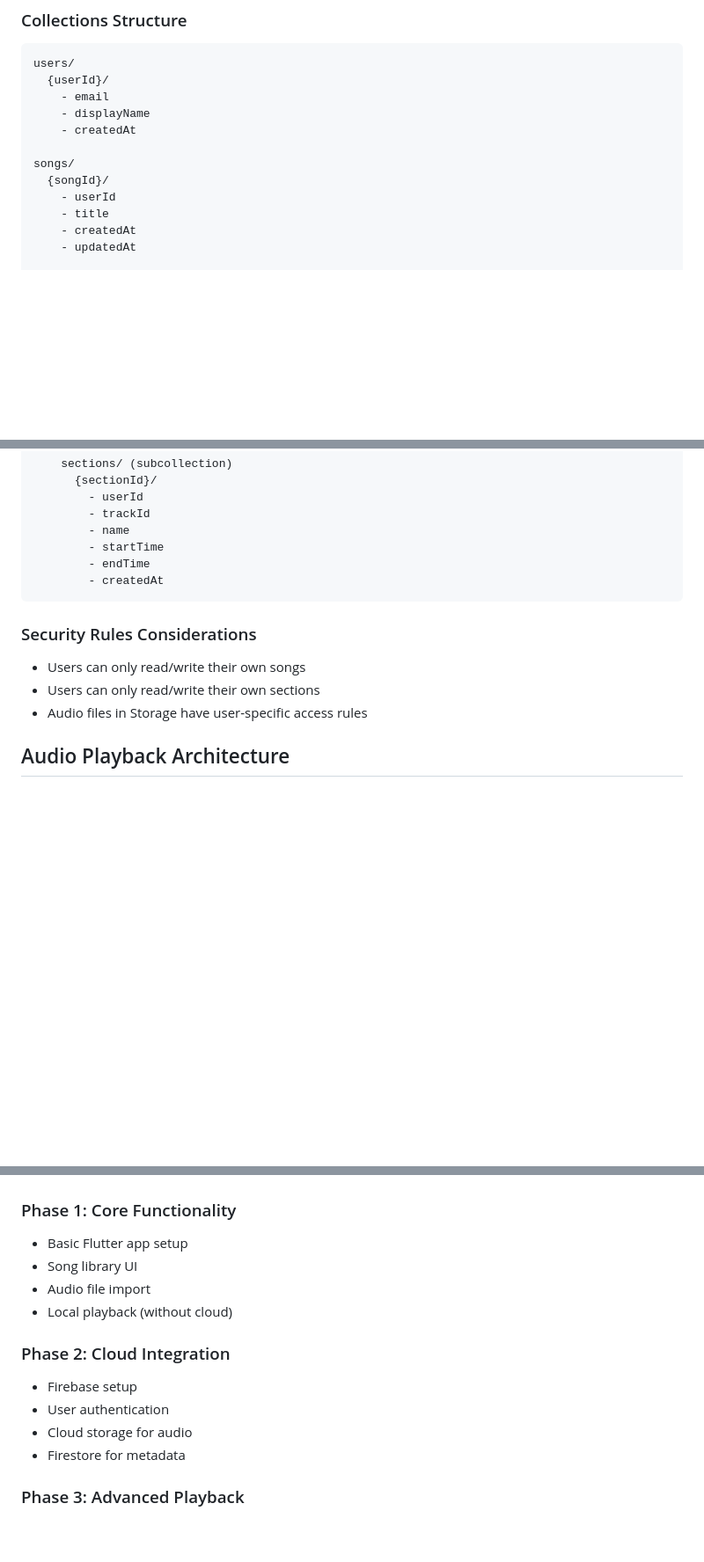
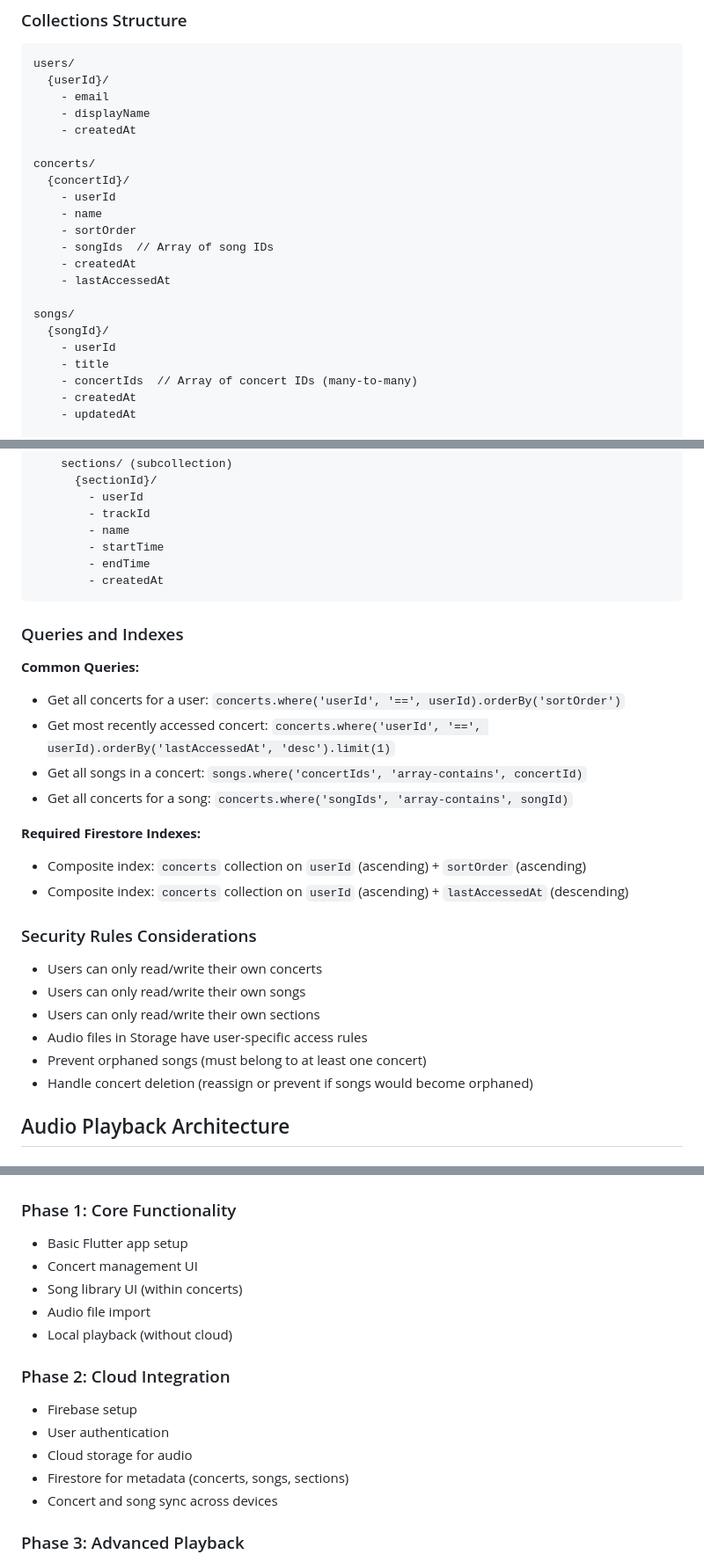
Before and after one commit to martinhansdk/repertoire-coach, a Markdown page: ARCHITECTURE.md, 3 parts joined by grey strips. Shown at 88% size. Drawn GitHub-style; blank space fills up the shorter version.

````diff
--- a/ARCHITECTURE.md
+++ b/ARCHITECTURE.md
@@ -136,10 +150,20 @@ users/
     - displayName
     - createdAt
 
+concerts/
+  {concertId}/
+    - userId
+    - name
+    - sortOrder
+    - songIds  // Array of song IDs
+    - createdAt
+    - lastAccessedAt
+
 songs/
   {songId}/
     - userId
     - title
+    - concertIds  // Array of concert IDs (many-to-many)
     - createdAt
     - updatedAt
 
@@ -161,10 +185,25 @@ songs/
         - createdAt
 ```
 
+### Queries and Indexes
+
+**Common Queries:**
+- Get all concerts for a user: `concerts.where('userId', '==', userId).orderBy('sortOrder')`
+- Get most recently accessed concert: `concerts.where('userId', '==', userId).orderBy('lastAccessedAt', 'desc').limit(1)`
+- Get all songs in a concert: `songs.where('concertIds', 'array-contains', concertId)`
+- Get all concerts for a song: `concerts.where('songIds', 'array-contains', songId)`
+
+**Required Firestore Indexes:**
+- Composite index: `concerts` collection on `userId` (ascending) + `sortOrder` (ascending)
+- Composite index: `concerts` collection on `userId` (ascending) + `lastAccessedAt` (descending)
+
 ### Security Rules Considerations
+- Users can only read/write their own concerts
 - Users can only read/write their own songs
 - Users can only read/write their own sections
 - Audio files in Storage have user-specific access rules
+- Prevent orphaned songs (must belong to at least one concert)
+- Handle concert deletion (reassign or prevent if songs would become orphaned)
 
 ## Audio Playback Architecture
 
@@ -325,7 +371,8 @@ Root
 
 ### Phase 1: Core Functionality
 - Basic Flutter app setup
-- Song library UI
+- Concert management UI
+- Song library UI (within concerts)
 - Audio file import
 - Local playback (without cloud)
 
@@ -333,7 +380,8 @@ Root
 - Firebase setup
 - User authentication
 - Cloud storage for audio
-- Firestore for metadata
+- Firestore for metadata (concerts, songs, sections)
+- Concert and song sync across devices
 
 ### Phase 3: Advanced Playback
 - Section marking
````
Also changed, not shown: other parts of ARCHITECTURE.md (+33 -12 lines), REQUIREMENTS.md (+52 -21 lines), TODO.md (+28 -9 lines).
